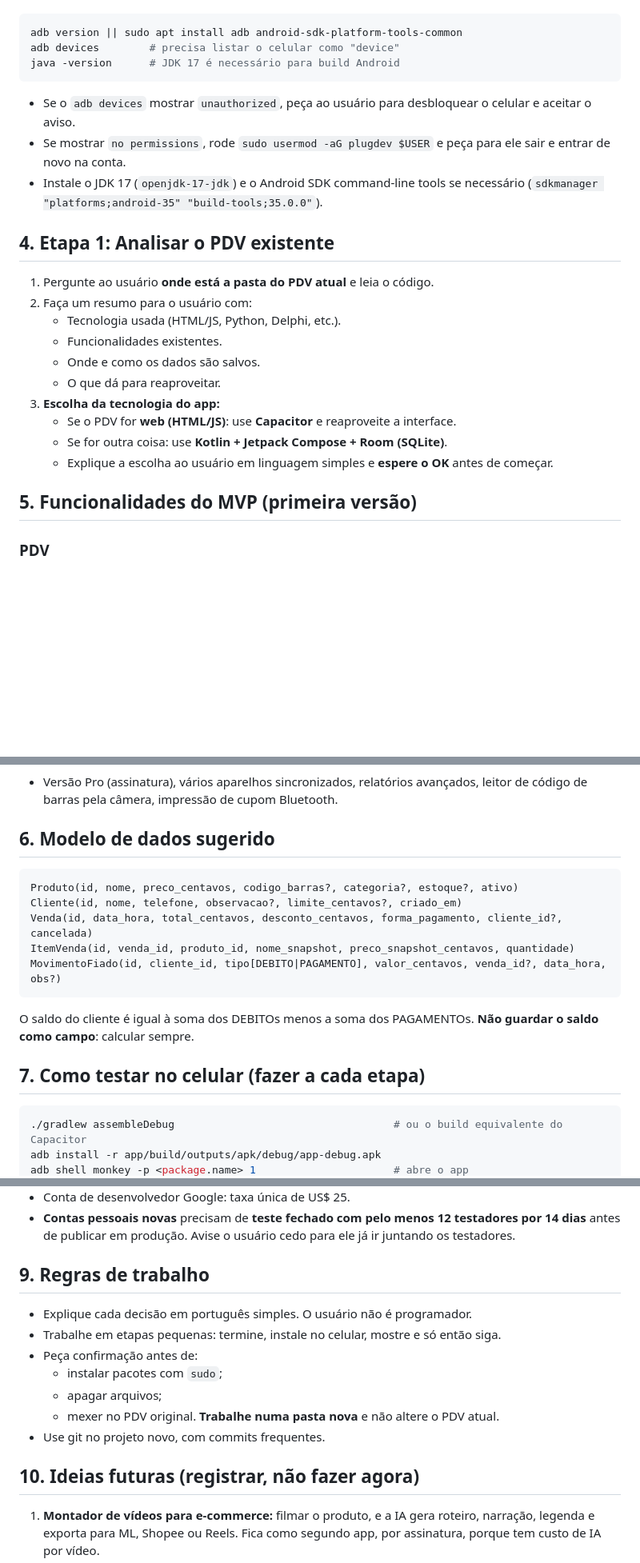
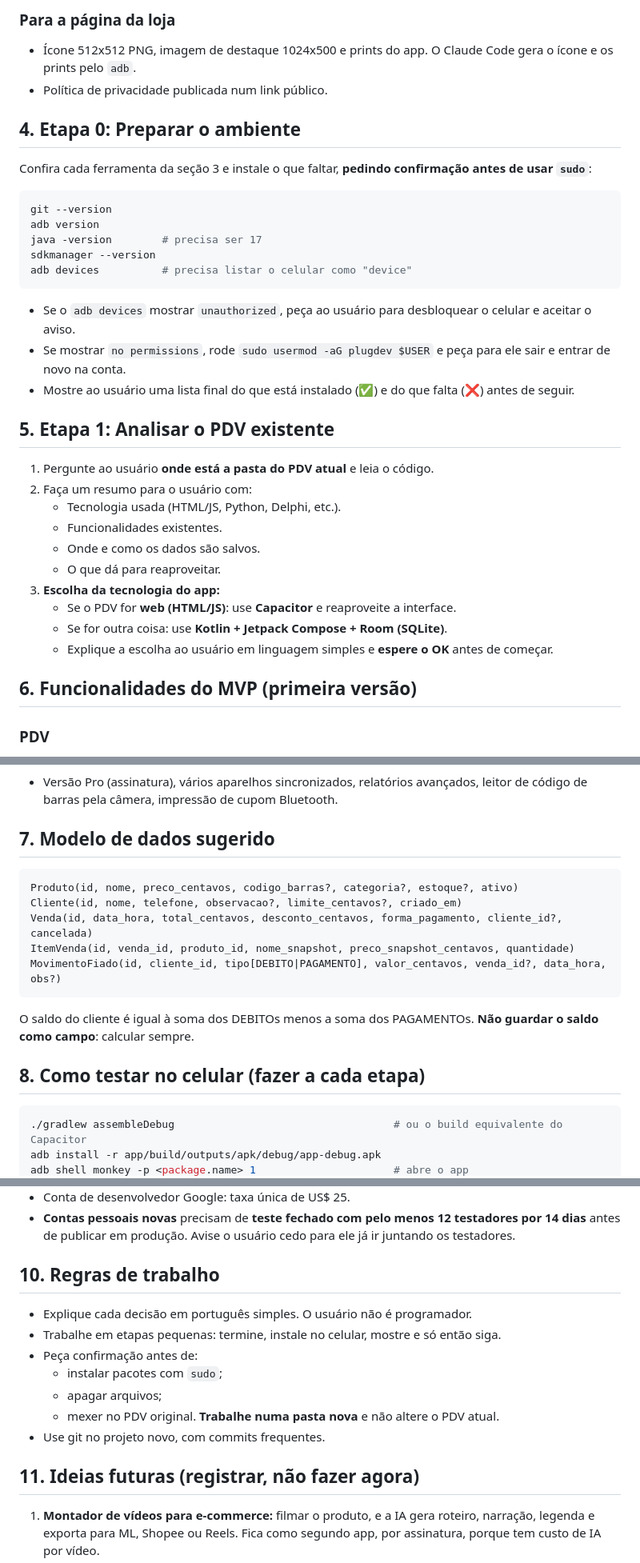
Before and after one commit to Moreirapcm/meu-precificador, a Markdown page: docs/briefing-app-pdv-fiado.md, 3 parts joined by grey strips. Shown at 80% size. Rendered like a GitHub page; blank space fills up the shorter version.

Commit message:
docs: lista de ferramentas necessárias no briefing do app
Co-Authored-By: Claude Opus 5.5 <noreply@anthropic.com>
Claude-Session: https://claude.ai/code/session_016zg3nKy5ejgJ5YGeznemp1

````diff
--- a/docs/briefing-app-pdv-fiado.md
+++ b/docs/briefing-app-pdv-fiado.md
@@ -25,15 +64,24 @@ Verifique antes de tudo e instale o que faltar, **pedindo confirmação antes de
+### Para a página da loja
+- Ícone 512x512 PNG, imagem de destaque 1024x500 e prints do app. O Claude Code gera o ícone e os prints pelo `adb`.
+- Política de privacidade publicada num link público.
+
+## 4. Etapa 0: Preparar o ambiente
+
+Confira cada ferramenta da seção 3 e instale o que faltar, **pedindo confirmação antes de usar `sudo`**:
 
 ```bash
-adb version || sudo apt install adb android-sdk-platform-tools-common
-adb devices        # precisa listar o celular como "device"
-java -version      # JDK 17 é necessário para build Android
+git --version
+adb version
+java -version        # precisa ser 17
+sdkmanager --version
+adb devices          # precisa listar o celular como "device"
 ```
 
 - Se o `adb devices` mostrar `unauthorized`, peça ao usuário para desbloquear o celular e aceitar o aviso.
 - Se mostrar `no permissions`, rode `sudo usermod -aG plugdev $USER` e peça para ele sair e entrar de novo na conta.
-- Instale o JDK 17 (`openjdk-17-jdk`) e o Android SDK command-line tools se necessário (`sdkmanager "platforms;android-35" "build-tools;35.0.0"`).
+- Mostre ao usuário uma lista final do que está instalado (✅) e do que falta (❌) antes de seguir.
 
-## 4. Etapa 1: Analisar o PDV existente
+## 5. Etapa 1: Analisar o PDV existente
 
 1. Pergunte ao usuário **onde está a pasta do PDV atual** e leia o código.
 2. Faça um resumo para o usuário com:
@@ -46,7 +94,7 @@ java -version      # JDK 17 é necessário para build Android
    - Se for outra coisa: use **Kotlin + Jetpack Compose + Room (SQLite)**.
    - Explique a escolha ao usuário em linguagem simples e **espere o OK** antes de começar.
 
-## 5. Funcionalidades do MVP (primeira versão)
+## 6. Funcionalidades do MVP (primeira versão)
 
 ### PDV
 - Cadastro de produtos: nome, preço, código de barras (opcional), categoria, estoque (opcional).
@@ -72,7 +120,7 @@ java -version      # JDK 17 é necessário para build Android
 ### Fora do MVP (fazer depois)
 - Versão Pro (assinatura), vários aparelhos sincronizados, relatórios avançados, leitor de código de barras pela câmera, impressão de cupom Bluetooth.
 
-## 6. Modelo de dados sugerido
+## 7. Modelo de dados sugerido
 
 ```
 Produto(id, nome, preco_centavos, codigo_barras?, categoria?, estoque?, ativo)
@@ -84,7 +132,7 @@ MovimentoFiado(id, cliente_id, tipo[DEBITO|PAGAMENTO], valor_centavos, venda_id?
 
 O saldo do cliente é igual à soma dos DEBITOs menos a soma dos PAGAMENTOs. **Não guardar o saldo como campo**: calcular sempre.
 
-## 7. Como testar no celular (fazer a cada etapa)
+## 8. Como testar no celular (fazer a cada etapa)
 
 ```bash
 ./gradlew assembleDebug                                   # ou o build equivalente do Capacitor
@@ -119,7 +167,7 @@ adb exec-out screencap -p > /tmp/tela.png                 # print para conferir
 - Conta de desenvolvedor Google: taxa única de US$ 25.
 - **Contas pessoais novas** precisam de **teste fechado com pelo menos 12 testadores por 14 dias** antes de publicar em produção. Avise o usuário cedo para ele já ir juntando os testadores.
 
-## 9. Regras de trabalho
+## 10. Regras de trabalho
 
 - Explique cada decisão em português simples. O usuário não é programador.
 - Trabalhe em etapas pequenas: termine, instale no celular, mostre e só então siga.
@@ -129,7 +177,7 @@ adb exec-out screencap -p > /tmp/tela.png                 # print para conferir
   - mexer no PDV original. **Trabalhe numa pasta nova** e não altere o PDV atual.
 - Use git no projeto novo, com commits frequentes.
 
-## 10. Ideias futuras (registrar, não fazer agora)
+## 11. Ideias futuras (registrar, não fazer agora)
 
 1. **Montador de vídeos para e-commerce:** filmar o produto, e a IA gera roteiro, narração, legenda e exporta para ML, Shopee ou Reels. Fica como segundo app, por assinatura, porque tem custo de IA por vídeo.
 2. **Avaliações do Mercado Livre pela foto:** a IA identifica o produto, o app busca no ML e resume elogios e reclamações. Pode virar uma função dentro do app de vídeo.
````
Also changed, not shown: other parts of docs/briefing-app-pdv-fiado.md (+42 -3 lines).
